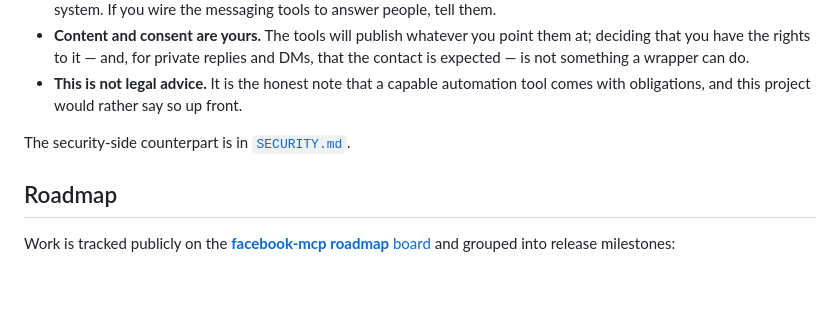
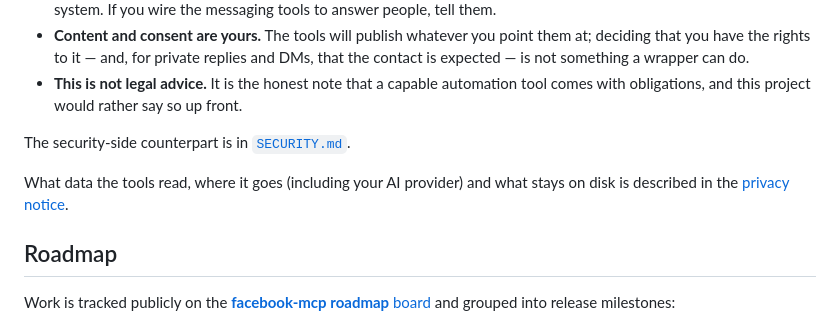
Before and after one commit to IvanBBaev/facebook-mcp, a Markdown page: README.md, the part around the change. Rendered like a GitHub page; blank space fills up the shorter version.

Commit message:
docs: add the privacy notice

```diff
--- a/README.md
+++ b/README.md
@@ -709,6 +709,9 @@ your token. Automating them does not exempt you from the rules that govern them:
 The security-side counterpart is in
 [`SECURITY.md`](SECURITY.md#out-of-scope-for-the-threat-model).
 
+What data the tools read, where it goes (including your AI provider) and what
+stays on disk is described in the [privacy notice](PRIVACY.md).
+
 ## Roadmap
 
 Work is tracked publicly on the
```
Also changed, not shown: PRIVACY.md (added, +153 -0 lines), SECURITY.md (+4 -0 lines).
